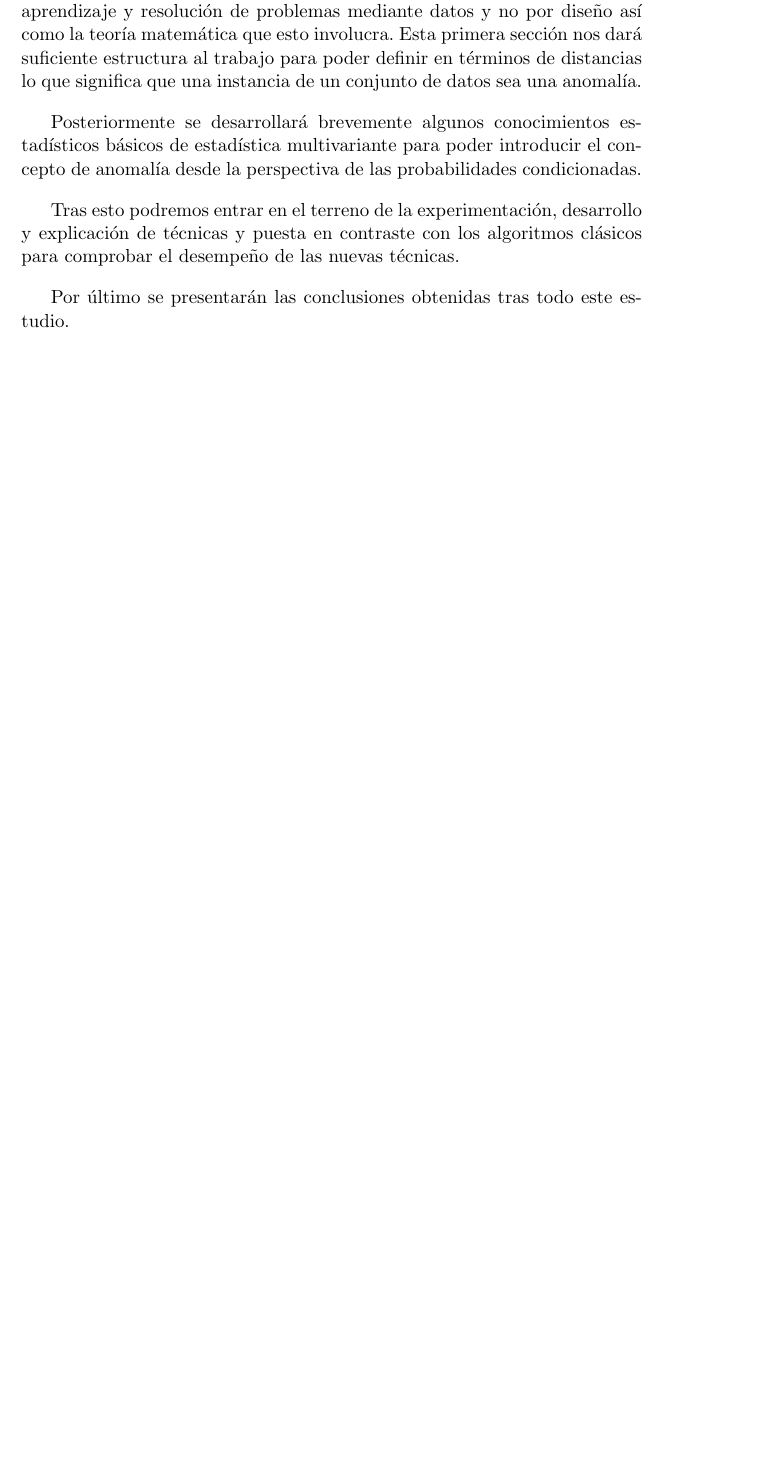
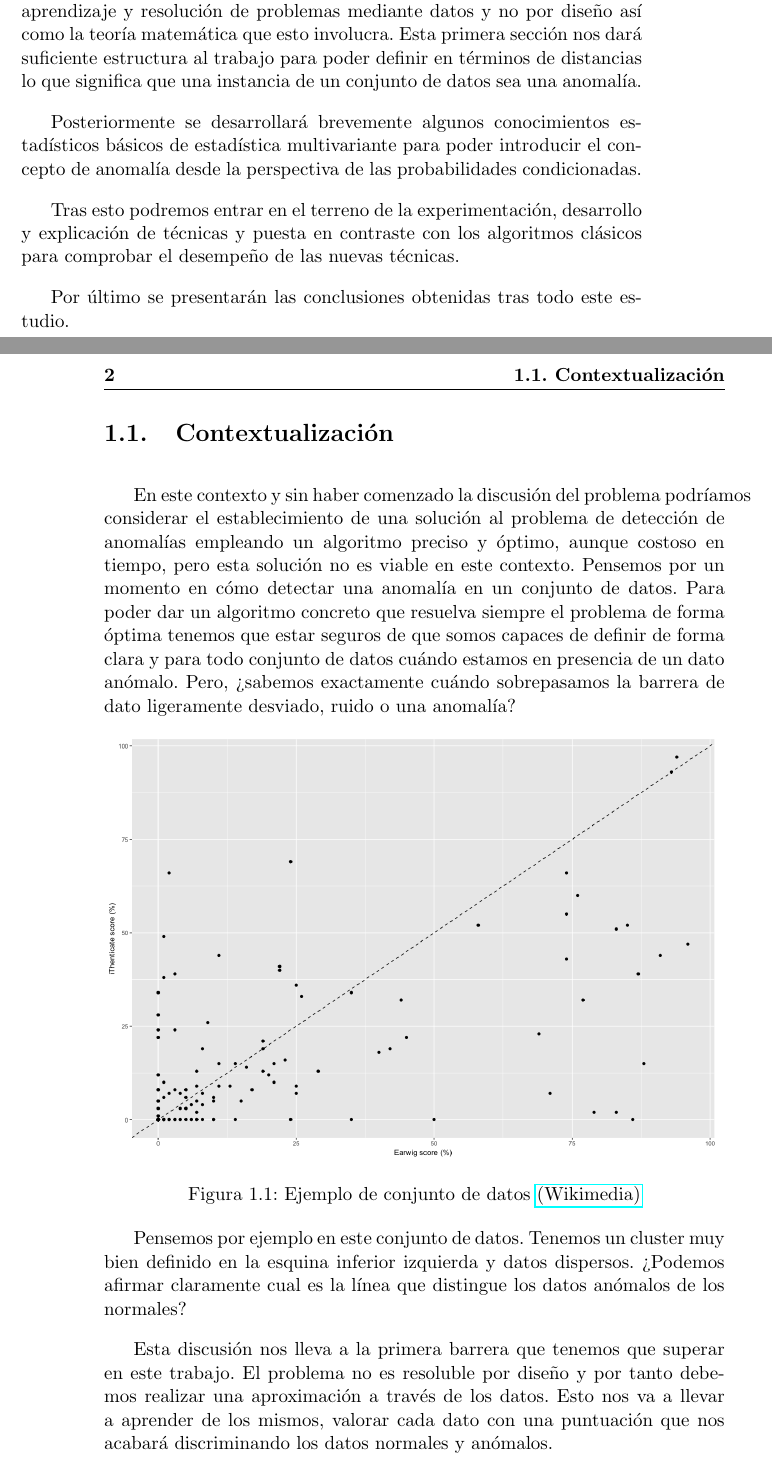
Before and after one commit to nacheteam/TFG, a LaTeX thesis (Memoria/outlier_analysis.tex, which reads Memoria/capitulos/01_introduccion.tex): part of page 19 of 21 before the commit and two parts of pages 19 and 20 of 23 after it, the two joined at a grey line, cut so that both start at the same text, the shorter picture padded with empty space. Compiled offline with pdfLaTeX.

Commit message:
Contextualización

```diff
--- a/Memoria/capitulos/01_introduccion.tex
+++ b/Memoria/capitulos/01_introduccion.tex
@@ -11,3 +11,18 @@ Posteriormente se desarrollará brevemente algunos conocimientos estadísticos b
 Tras esto podremos entrar en el terreno de la experimentación, desarrollo y explicación de técnicas y puesta en contraste con los algoritmos clásicos para comprobar el desempeño de las nuevas técnicas.
 
 Por último se presentarán las conclusiones obtenidas tras todo este estudio.
+
+\section{Contextualización}
+
+En este contexto y sin haber comenzado la discusión del problema podríamos considerar el establecimiento de una solución al problema de detección de anomalías empleando un algoritmo preciso y óptimo, aunque costoso en tiempo, pero esta solución no es viable en este contexto. Pensemos por un momento en cómo detectar una anomalía en un conjunto de datos. Para poder dar un algoritmo concreto que resuelva siempre el problema de forma óptima tenemos que estar seguros de que somos capaces de definir de forma clara y para todo conjunto de datos cuándo estamos en presencia de un dato anómalo. Pero, ¿sabemos exactamente cuándo sobrepasamos la barrera de dato ligeramente desviado, ruido o una anomalía?
+
+\begin{figure}[!h]
+	\centering
+	\includegraphics[scale=0.3]{imagenes/1_introduccion}
+	\label{1_introduccion}
+	\caption{Ejemplo de conjunto de datos \href{https://commons.wikimedia.org/wiki/File:Earwig_ithenticate_scatterplot.png}{(Wikimedia)}}
+\end{figure}
+
+Pensemos por ejemplo en este conjunto de datos. Tenemos un cluster muy bien definido en la esquina inferior izquierda y datos dispersos. ¿Podemos afirmar claramente cual es la línea que distingue los datos anómalos de los normales?
+
+Esta discusión nos lleva a la primera barrera que tenemos que superar en este trabajo. El problema no es resoluble por diseño y por tanto debemos realizar una aproximación a través de los datos. Esto nos va a llevar a aprender de los mismos, valorar cada dato con una puntuación que nos acabará discriminando los datos normales y anómalos.
```
Also changed, not shown: Memoria/outlier_analysis.tex (+1 -1 lines), Memoria/portada/portada.tex (+3 -3 lines), Memoria/imagenes/1_introduccion.png (added), Memoria/imagenes/logos/ciencias.png (renamed from Memoria/imagenes/ciencias.png), Memoria/imagenes/logos/etsiit_logo.png (renamed from Memoria/imagenes/etsiit_logo.png), Memoria/imagenes/logos/logo.png (renamed from Memoria/imagenes/logo.png), Memoria/imagenes/logos/logo_ugr.jpg (renamed from Memoria/imagenes/logo_ugr.jpg), Memoria/imagenes/logos/tstc.png (renamed from Memoria/imagenes/tstc.png), Memoria/imagenes/logos/ugr2.png (renamed from Memoria/imagenes/ugr2.png), Memoria/outlier_analysis.pdf, Memoria/capitulos/01_introduccion.tex (8 more changed lines), 2 other files.
